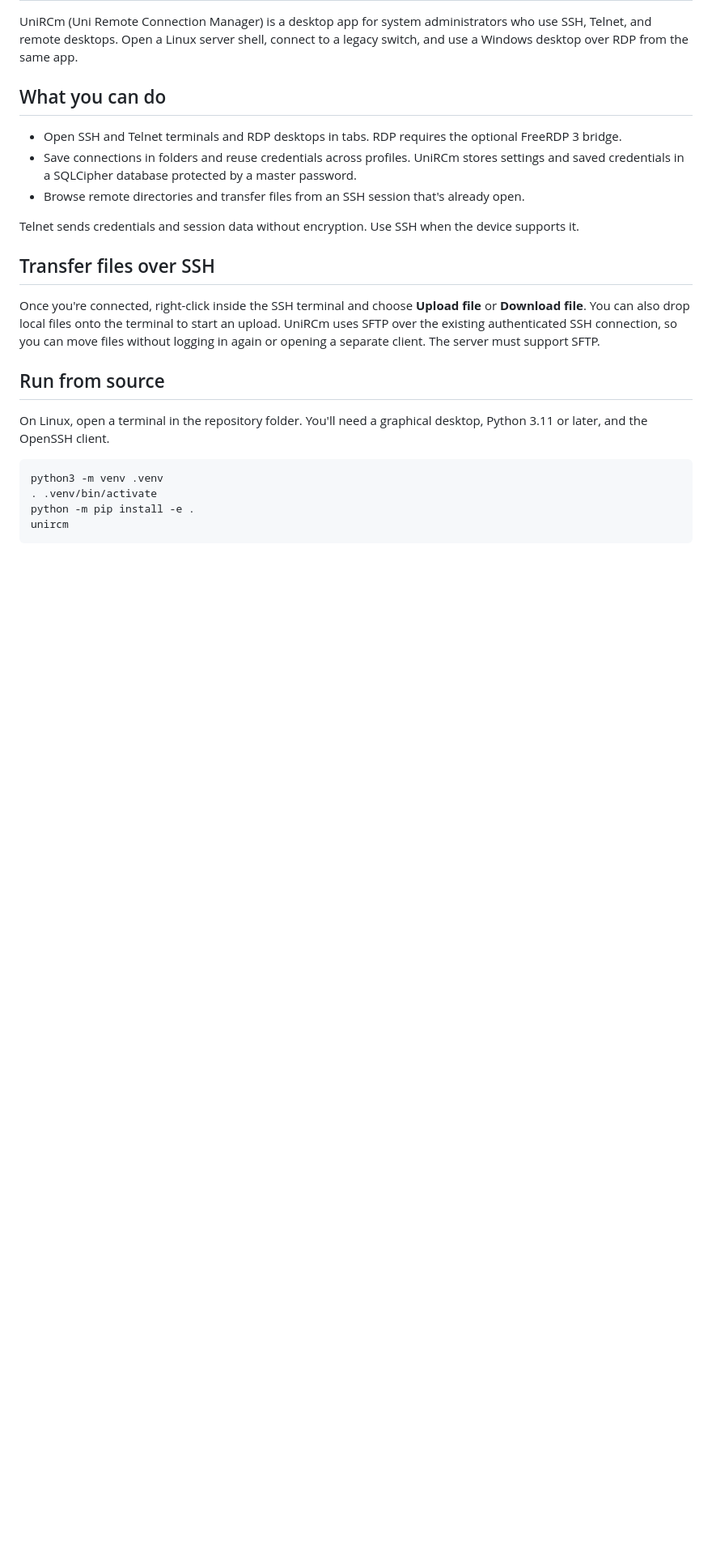
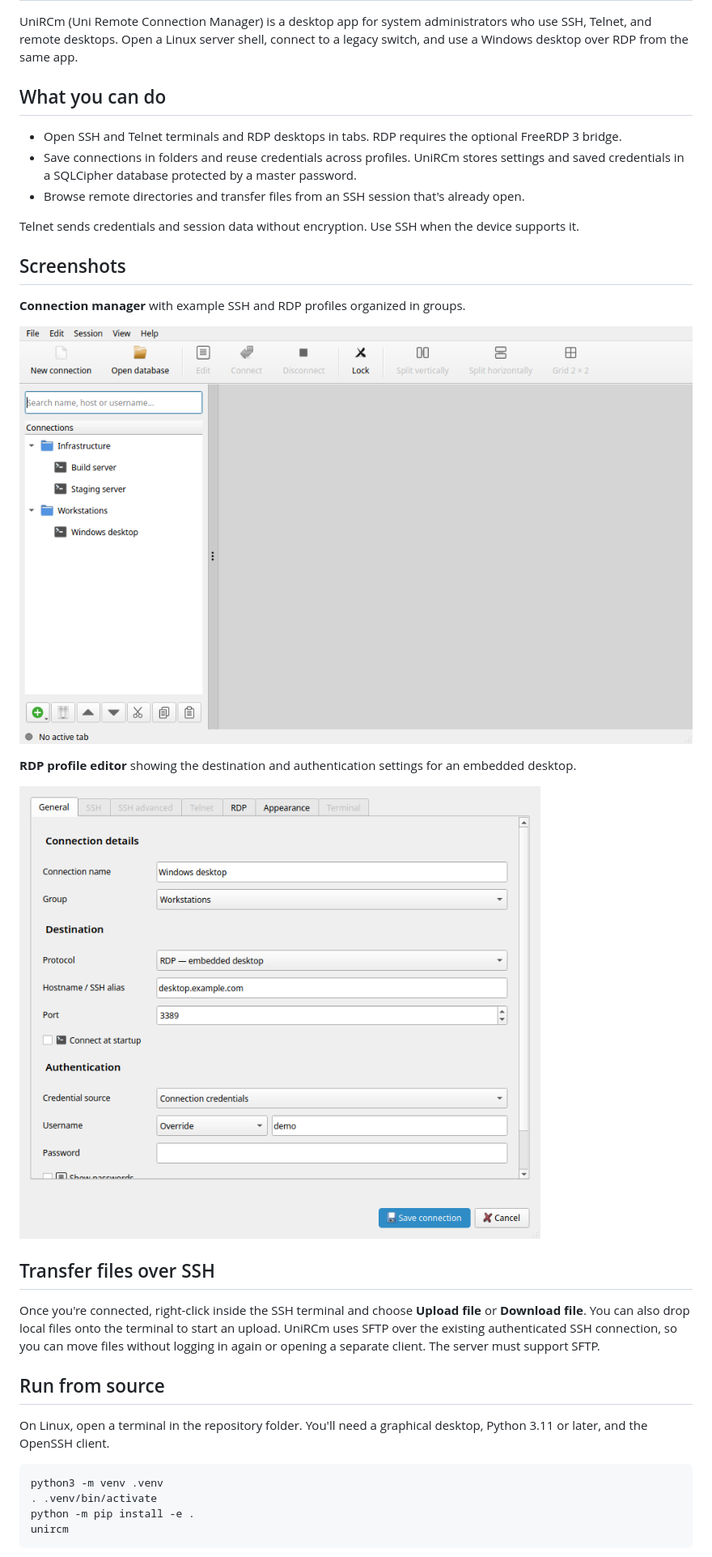
Before and after one commit to elBit0r/UniRCm, a Markdown page: README.md, the part around the change. Shown at 81% size. GitHub-like rendering; pictures changed too: docs/screenshots/connection-manager.png (added), docs/screenshots/rdp-profile.png (added); blank space fills up the shorter version.

```diff
--- a/README.md
+++ b/README.md
@@ -9,6 +9,16 @@ UniRCm (Uni Remote Connection Manager) is a desktop app for system administrator
 - Browse remote directories and transfer files from an SSH session that's already open.
 
 Telnet sends credentials and session data without encryption. Use SSH when the device supports it.
+
+## Screenshots
+
+**Connection manager** with example SSH and RDP profiles organized in groups.
+
+![UniRCm main window showing the grouped connection tree and session toolbar](docs/screenshots/connection-manager.png)
+
+**RDP profile editor** showing the destination and authentication settings for an embedded desktop.
+
+![UniRCm profile editor showing an example RDP connection with the password field empty](docs/screenshots/rdp-profile.png)
 
 ## Transfer files over SSH
 
```
Also changed, not shown: TASKS.md (+9 -1 lines), 10 other files.
